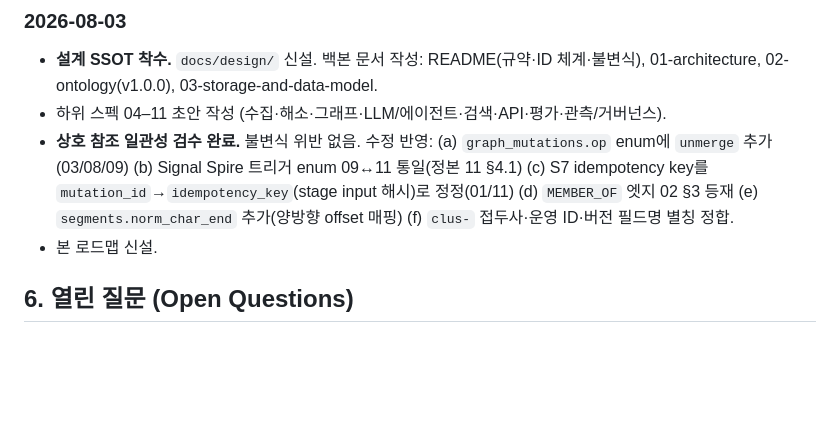
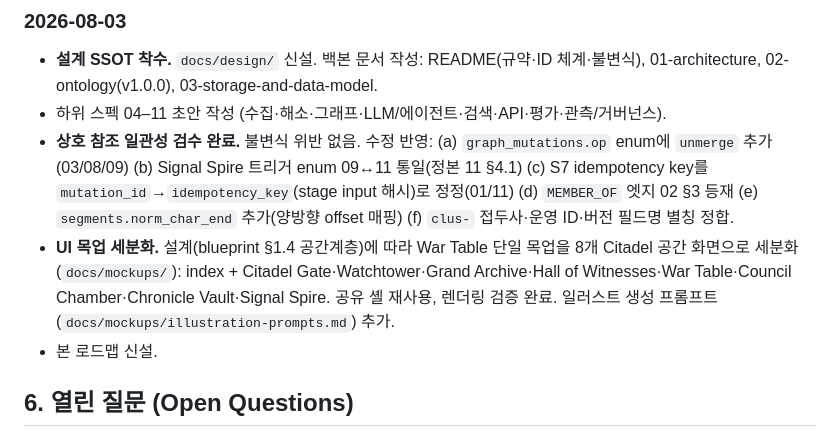
Before and after one commit to hwangjongtaek/orc-citadel, a Markdown page: docs/ROADMAP.md, the part around the change. Rendered like a GitHub page; blank space fills up the shorter version.

Commit message:
docs: log mockup subdivision in roadmap changelog
Co-Authored-By: Claude Opus 4.8 <noreply@anthropic.com>

```diff
--- a/docs/ROADMAP.md
+++ b/docs/ROADMAP.md
@@ -132,6 +132,7 @@
 - **설계 SSOT 착수.** `docs/design/` 신설. 백본 문서 작성: README(규약·ID 체계·불변식), 01-architecture, 02-ontology(v1.0.0), 03-storage-and-data-model.
 - 하위 스펙 04–11 초안 작성 (수집·해소·그래프·LLM/에이전트·검색·API·평가·관측/거버넌스).
 - **상호 참조 일관성 검수 완료.** 불변식 위반 없음. 수정 반영: (a) `graph_mutations.op` enum에 `unmerge` 추가(03/08/09) (b) Signal Spire 트리거 enum 09↔11 통일(정본 11 §4.1) (c) S7 idempotency key를 `mutation_id`→`idempotency_key`(stage input 해시)로 정정(01/11) (d) `MEMBER_OF` 엣지 02 §3 등재 (e) `segments.norm_char_end` 추가(양방향 offset 매핑) (f) `clus-` 접두사·운영 ID·버전 필드명 별칭 정합.
+- **UI 목업 세분화.** 설계(blueprint §1.4 공간계층)에 따라 War Table 단일 목업을 8개 Citadel 공간 화면으로 세분화(`docs/mockups/`): index + Citadel Gate·Watchtower·Grand Archive·Hall of Witnesses·War Table·Council Chamber·Chronicle Vault·Signal Spire. 공유 셸 재사용, 렌더링 검증 완료. 일러스트 생성 프롬프트(`docs/mockups/illustration-prompts.md`) 추가.
 - 본 로드맵 신설.
 
 ## 6. 열린 질문 (Open Questions)
```
